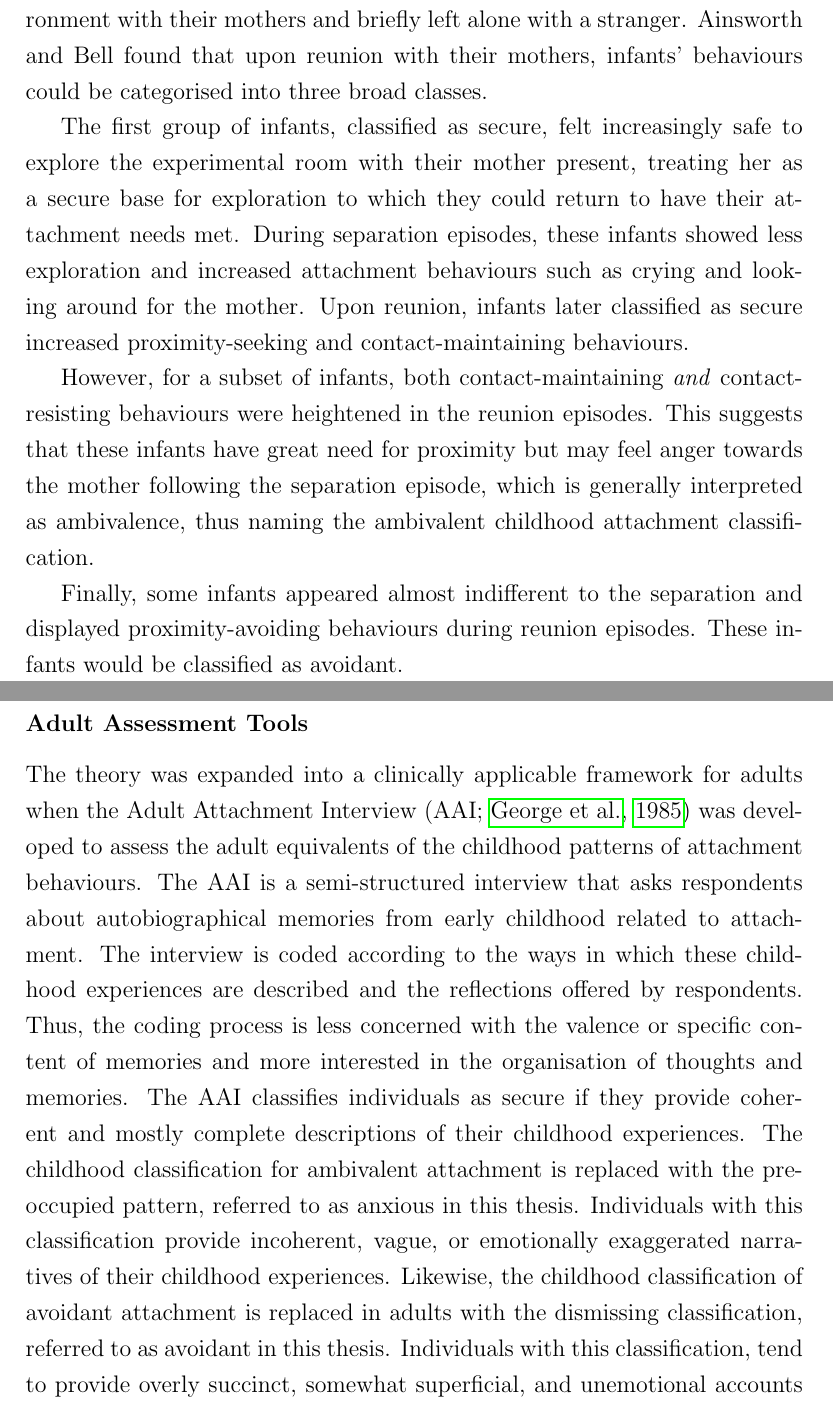
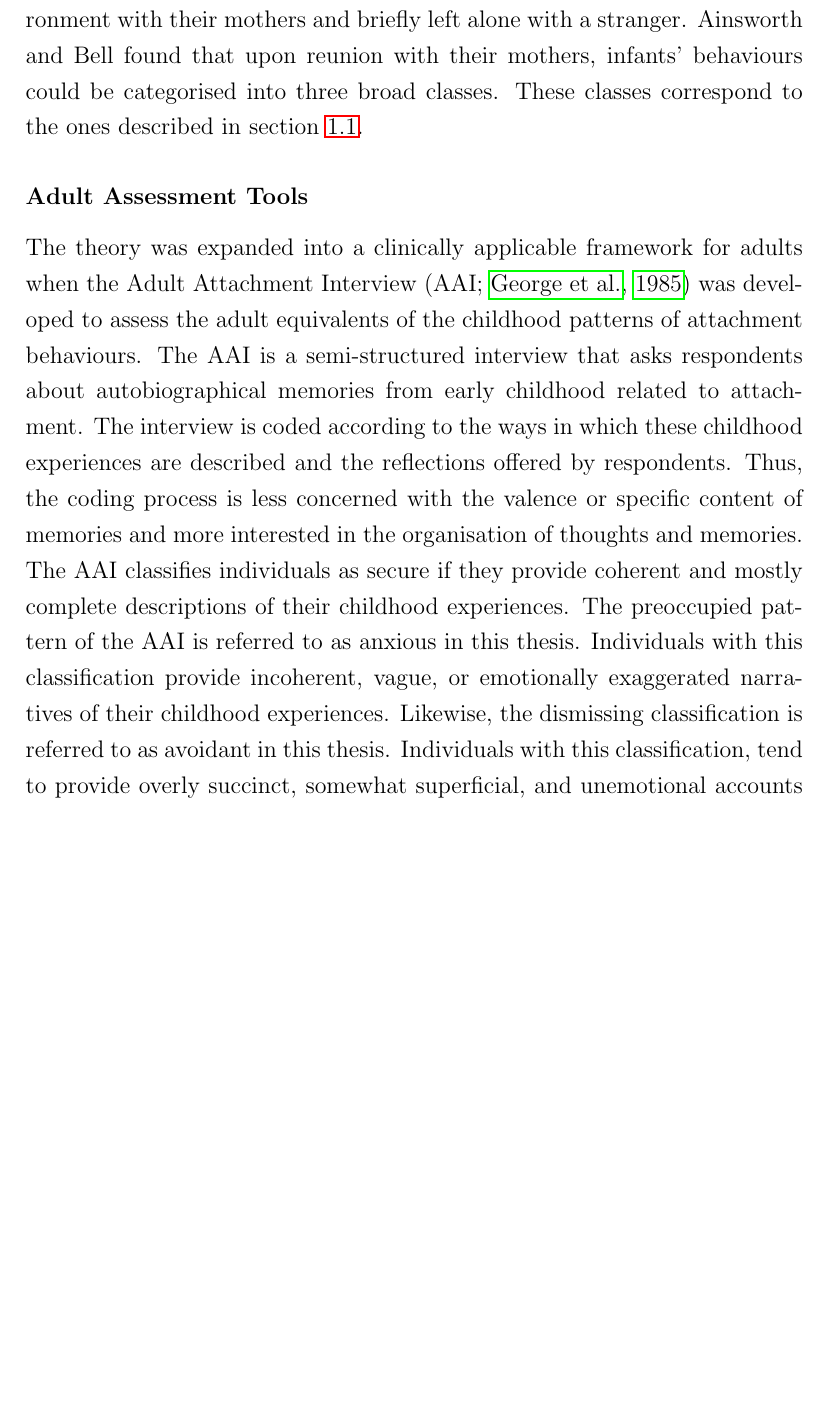
Before and after one commit to Fred-Bred/SDS-thesis, a LaTeX thesis (TeX/main.tex): two parts of pages 16 and 17 of 99 before the commit and part of page 16 of 99 after it, the two joined at a grey line, cut so that both start at the same text, the shorter picture padded with empty space. Compiled offline with pdfLaTeX.

Commit message:
Shorten Ainsworth section and add repo link.

```diff
--- a/TeX/main.tex
+++ b/TeX/main.tex
@@ -209,15 +209,7 @@ She introduced the classification of attachment patterns by observing the proxim
 Ainsworth originally proposed three different patterns of behaviour based on her observations of infants.
 In a 1970 study of infants aged 49-51 weeks, Ainsworth and Bell studied attachment and exploration behaviours during a procedure called \textit{The Strange Situation} in which infants are introduced to an unfamiliar environment with their mothers and briefly left alone with a stranger.
 Ainsworth and Bell found that upon reunion with their mothers, infants' behaviours could be categorised into three broad classes.
-
-The first group of infants, classified as secure, felt increasingly safe to explore the experimental room with their mother present, treating her as a secure base for exploration to which they could return to have their attachment needs met.
-During separation episodes, these infants showed less exploration and increased attachment behaviours such as crying and looking around for the mother. Upon reunion, infants later classified as secure increased proximity-seeking and contact-maintaining behaviours.
-
-However, for a subset of infants, both contact-maintaining \textit{and} contact-resisting behaviours were heightened in the reunion episodes.
-This suggests that these infants have great need for proximity but may feel anger towards the mother following the separation episode, which is generally interpreted as ambivalence, thus naming the ambivalent childhood attachment classification.
-
-Finally, some infants appeared almost indifferent to the separation and displayed proximity-avoiding behaviours during reunion episodes.
-These infants would be classified as avoidant.
+These classes correspond to the ones described in section \ref{sec: Current understanding}.
 
 \subsubsection{Adult Assessment Tools}
 The theory was expanded into a clinically applicable framework for adults when the Adult Attachment Interview (AAI; \citeNP{AAITest}) was developed to assess the adult equivalents of the childhood patterns of attachment behaviours.
@@ -225,9 +217,9 @@ The AAI is a semi-structured interview that asks respondents about autobiographi
 The interview is coded according to the ways in which these childhood experiences are described and the reflections offered by respondents.
 Thus, the coding process is less concerned with the valence or specific content of memories and more interested in the organisation of thoughts and memories.
 The AAI classifies individuals as secure if they provide coherent and mostly complete descriptions of their childhood experiences.
-The childhood classification for ambivalent attachment is replaced with the preoccupied pattern, referred to as anxious in this thesis.
+The preoccupied pattern of the AAI is referred to as anxious in this thesis.
 Individuals with this classification provide incoherent, vague, or emotionally exaggerated narratives of their childhood experiences.
-Likewise, the childhood classification of avoidant attachment is replaced in adults with the dismissing classification, referred to as avoidant in this thesis.
+Likewise, the dismissing classification is referred to as avoidant in this thesis.
 Individuals with this classification, tend to provide overly succinct, somewhat superficial, and unemotional accounts of their childhood experiences \cite{Hesse1999, AAITest}.
 
 Perhaps owing to the immense empirical support and validation for the AAI \cite{BakermansKranenburg1993, IJzendoorn1995, Crowell1996Discriminant, Sagi1994}, it has become the de facto gold standard of attachment research \cite{AAITest, Talia2019, haltigan2014adult}.
```
Also changed, not shown: TeX/main.tex (1 more changed lines).
